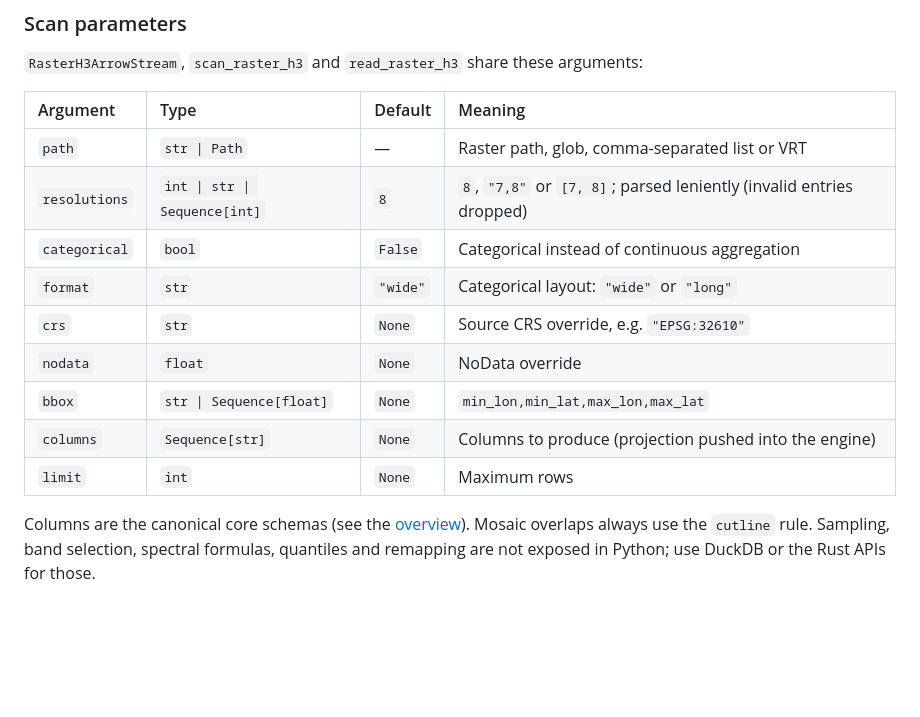
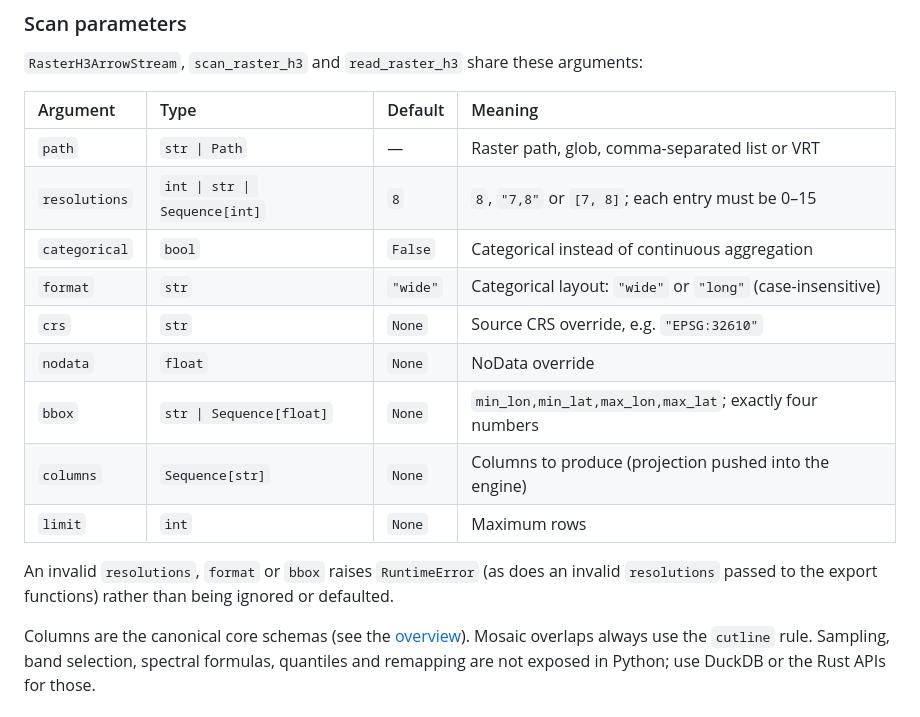
Before and after one commit to dmuldrew/raster_h3, a Markdown page: docs/engines/python-polars.md, the part around the change. Rendered like a GitHub page; blank space fills up the shorter version.

Commit message:
Document strict resolutions, format and bbox parsing in the Python guide
Co-Authored-By: Claude Opus 5.5 <noreply@anthropic.com>
Claude-Session: https://claude.ai/code/session_01RWMG3EKyL8vRxFBacFPmvn

```diff
--- a/docs/engines/python-polars.md
+++ b/docs/engines/python-polars.md
@@ -56,14 +56,17 @@ raster_h3.raster_to_pmtiles("dem.tif", "dem.pmtiles", resolutions=[6, 7, 8])
 | Argument | Type | Default | Meaning |
 | :--- | :--- | :--- | :--- |
 | `path` | `str \| Path` | — | Raster path, glob, comma-separated list or VRT |
-| `resolutions` | `int \| str \| Sequence[int]` | `8` | `8`, `"7,8"` or `[7, 8]`; parsed leniently (invalid entries dropped) |
+| `resolutions` | `int \| str \| Sequence[int]` | `8` | `8`, `"7,8"` or `[7, 8]`; each entry must be 0–15 |
 | `categorical` | `bool` | `False` | Categorical instead of continuous aggregation |
-| `format` | `str` | `"wide"` | Categorical layout: `"wide"` or `"long"` |
+| `format` | `str` | `"wide"` | Categorical layout: `"wide"` or `"long"` (case-insensitive) |
 | `crs` | `str` | `None` | Source CRS override, e.g. `"EPSG:32610"` |
 | `nodata` | `float` | `None` | NoData override |
-| `bbox` | `str \| Sequence[float]` | `None` | `min_lon,min_lat,max_lon,max_lat` |
+| `bbox` | `str \| Sequence[float]` | `None` | `min_lon,min_lat,max_lon,max_lat`; exactly four numbers |
 | `columns` | `Sequence[str]` | `None` | Columns to produce (projection pushed into the engine) |
 | `limit` | `int` | `None` | Maximum rows |
+
+An invalid `resolutions`, `format` or `bbox` raises `RuntimeError` (as does an invalid
+`resolutions` passed to the export functions) rather than being ignored or defaulted.
 
 Columns are the canonical core schemas (see the [overview](README.md#output-schemas)).
 Mosaic overlaps always use the `cutline` rule. Sampling, band selection, spectral formulas,
```
